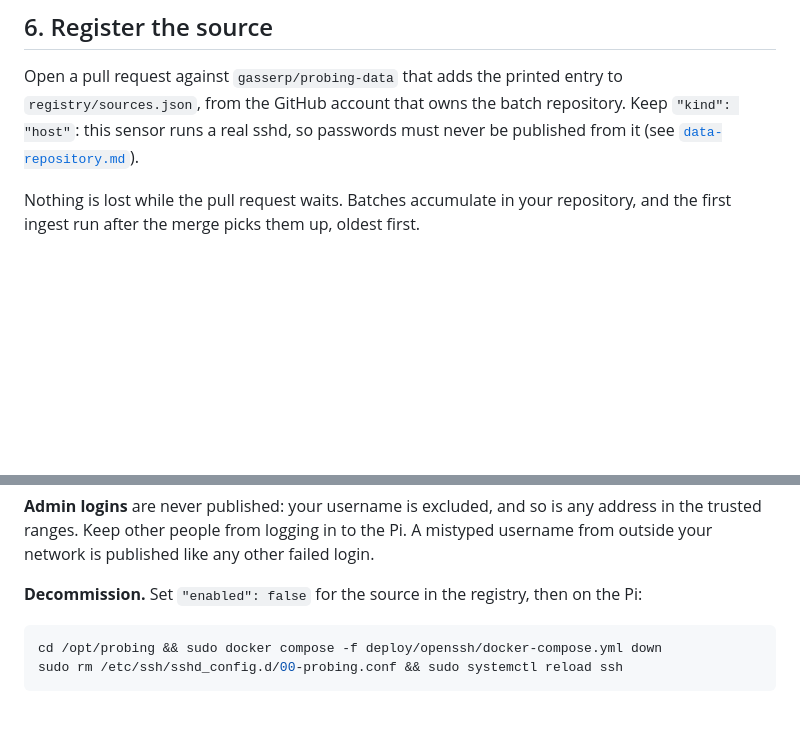
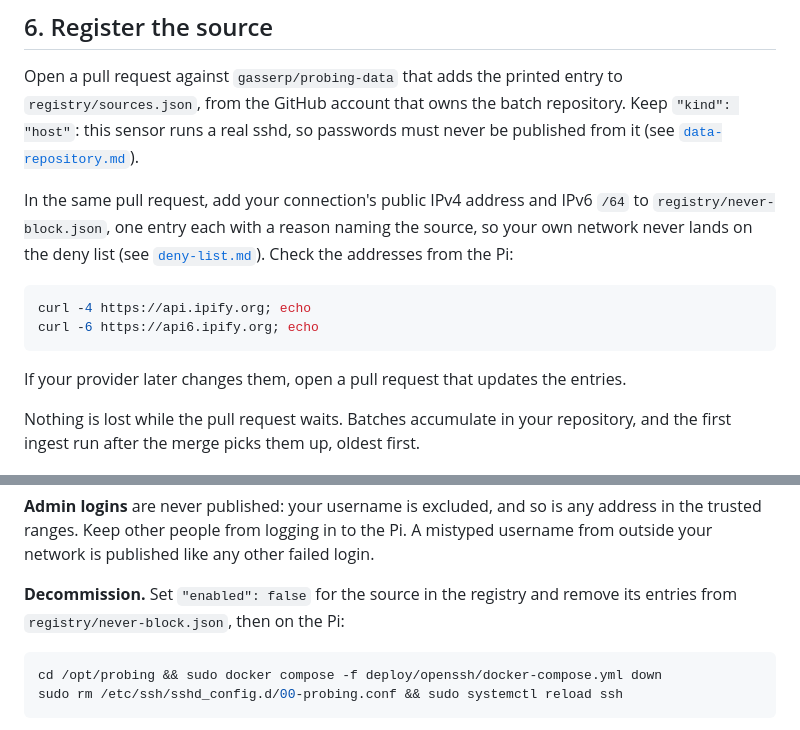
Before and after one commit to gasserp/probing, a Markdown page: docs/raspberry-pi.md, 2 parts joined by grey strips. Rendered like a GitHub page; blank space fills up the shorter version.

Commit message:
Require every registered sensor's addresses on the never-block list
The deny list is meant for anyone's firewall, so no contributing host or
decoy may ever land on it. Make adding the sensor's public IPv4 and IPv6
/64 part of every registration, and removing them part of decommissioning.

Co-Authored-By: Claude Opus 5.5 <noreply@anthropic.com>

````diff
--- a/docs/raspberry-pi.md
+++ b/docs/raspberry-pi.md
@@ -176,6 +176,19 @@ repository. Keep `"kind": "host"`: this sensor runs a real sshd, so passwords
 must never be published from it (see
 [`data-repository.md`](data-repository.md#source-kinds)).
 
+In the same pull request, add your connection's public IPv4 address and IPv6
+`/64` to `registry/never-block.json`, one entry each with a reason naming the
+source, so your own network never lands on the deny list (see
+[`deny-list.md`](deny-list.md#never-listed)). Check the addresses from the Pi:
+
+```sh
+curl -4 https://api.ipify.org; echo
+curl -6 https://api6.ipify.org; echo
+```
+
+If your provider later changes them, open a pull request that updates the
+entries.
+
 Nothing is lost while the pull request waits. Batches accumulate in your
 repository, and the first ingest run after the merge picks them up, oldest
 first.
@@ -250,7 +263,8 @@ any address in the trusted ranges. Keep other people from logging in to the
 Pi. A mistyped username from outside your network is published like any
 other failed login.
 
-**Decommission.** Set `"enabled": false` for the source in the registry, then
+**Decommission.** Set `"enabled": false` for the source in the registry and
+remove its entries from `registry/never-block.json`, then
 on the Pi:
 
 ```sh
````
Also changed, not shown: docs/data-repository.md (+5 -0 lines), docs/deny-list.md (+2 -1 lines).
